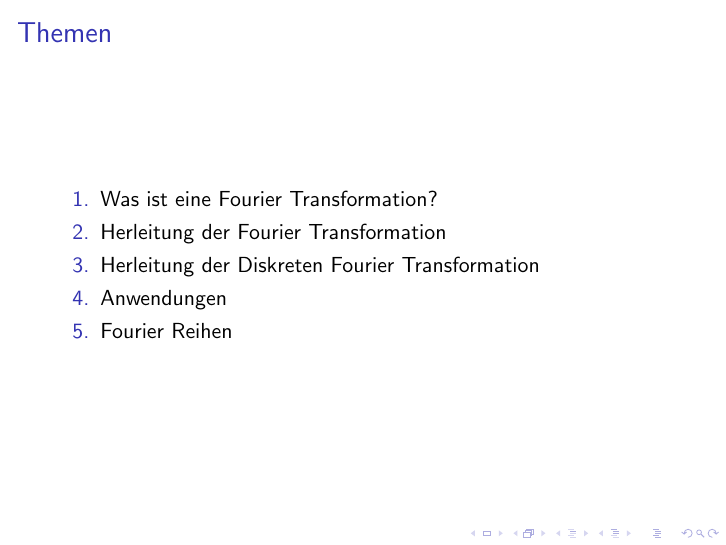
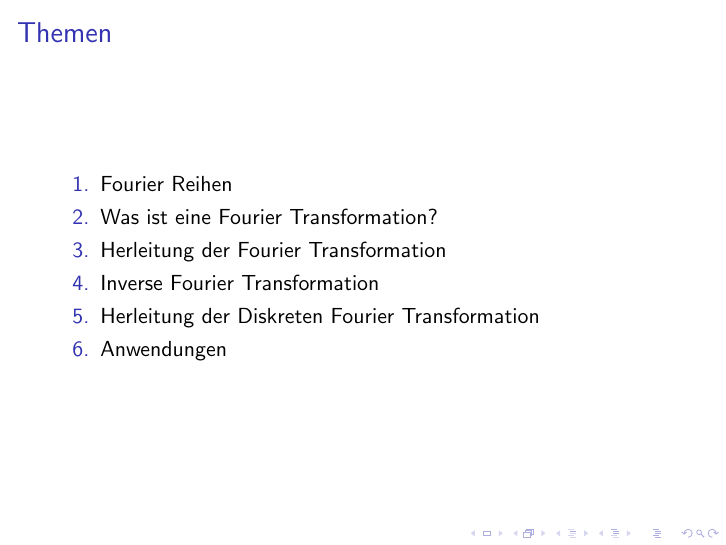
Before and after one commit to Cxmu03/Fourier-Transform-Presentation, LaTeX slides (Presentation/presentation.tex): page 2 of 10. Compiled offline with pdfLaTeX.

Commit message:
Changed ordering of contents

```diff
--- a/Presentation/presentation.tex
+++ b/Presentation/presentation.tex
@@ -21,11 +21,12 @@
 \begin{frame}
     \frametitle{Themen}
     \begin{enumerate}
+        \item Fourier Reihen
         \item Was ist eine Fourier Transformation?
         \item Herleitung der Fourier Transformation
+        \item Inverse Fourier Transformation
         \item Herleitung der Diskreten Fourier Transformation
         \item Anwendungen
-        \item Fourier Reihen
     \end{enumerate}
 \end{frame}
 
```
